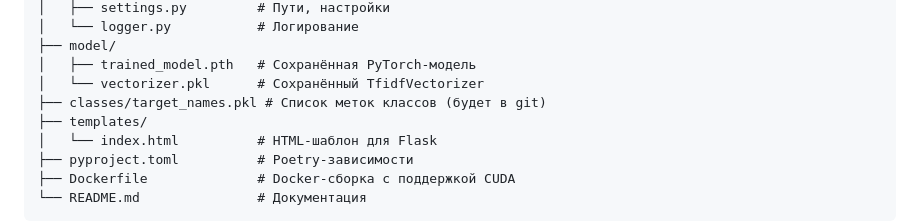
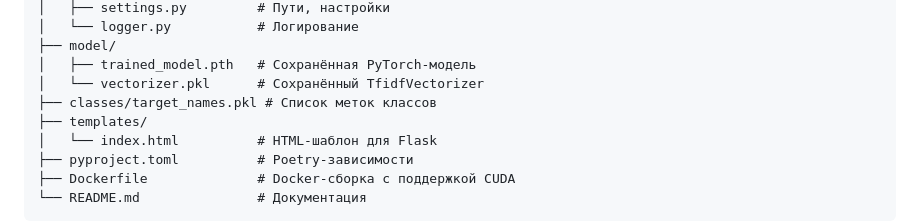
Before and after one commit to AShnot/NLPtest, a Markdown page: README.md, the part around the change. Drawn GitHub-style.

```diff
--- a/README.md
+++ b/README.md
@@ -31,7 +31,7 @@ NLPtest/
 ├── model/
 │   ├── trained_model.pth   # Сохранённая PyTorch-модель
 │   └── vectorizer.pkl      # Сохранённый TfidfVectorizer
-├── classes/target_names.pkl # Список меток классов (будет в git)
+├── classes/target_names.pkl # Список меток классов
 ├── templates/
 │   └── index.html          # HTML-шаблон для Flask
 ├── pyproject.toml          # Poetry-зависимости
```
